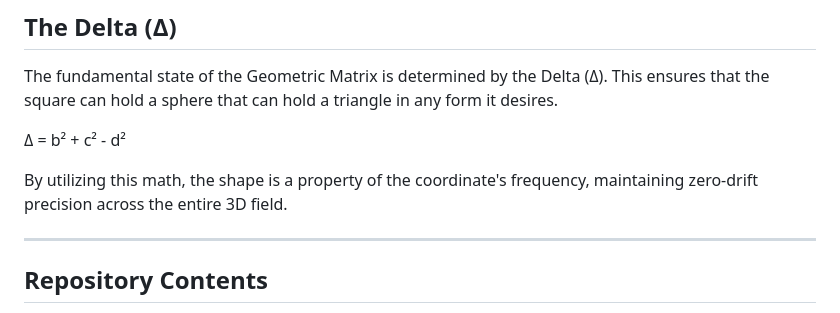
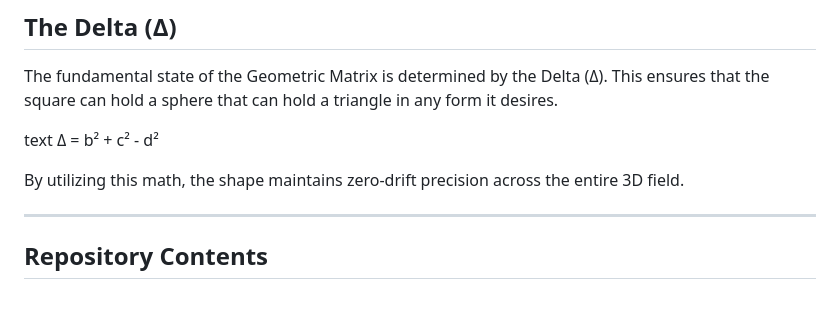
Before and after one commit to SemanticDrift/Rational-Geometry-in-Modular-3D, a Markdown page: README.md, the part around the change. GitHub-like rendering.

```diff
--- a/README.md
+++ b/README.md
@@ -46,10 +46,10 @@ The system operates under the following structural constraints:
 
 The fundamental state of the Geometric Matrix is determined by the Delta (Δ). This ensures that the square can hold a sphere that can hold a triangle in any form it desires.
 
+text
 Δ = b² + c² - d²
 
-
-By utilizing this math, the shape is a property of the coordinate's frequency, maintaining zero-drift precision across the entire 3D field.
+By utilizing this math, the shape maintains zero-drift precision across the entire 3D field.
 
 ---
 
```
